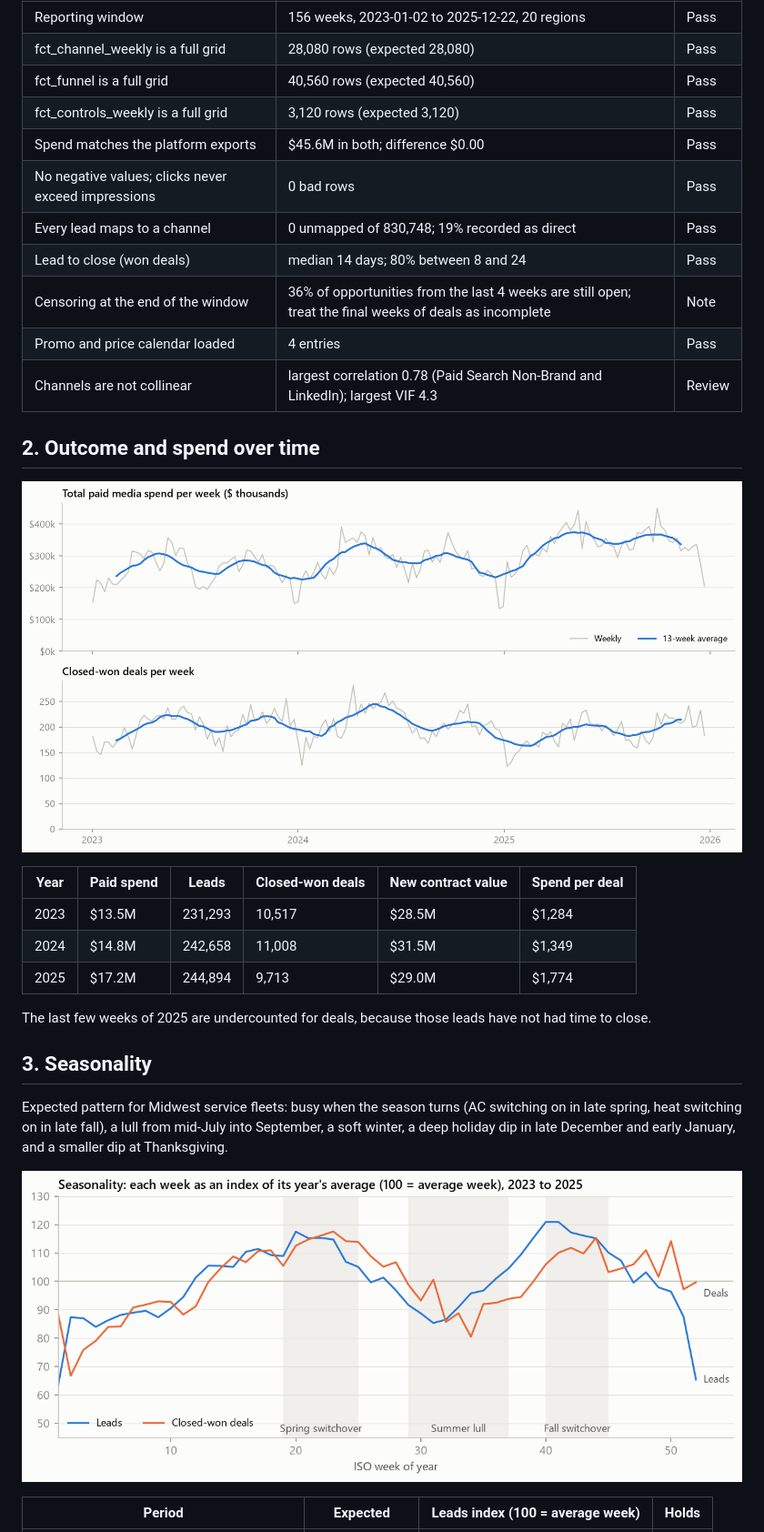
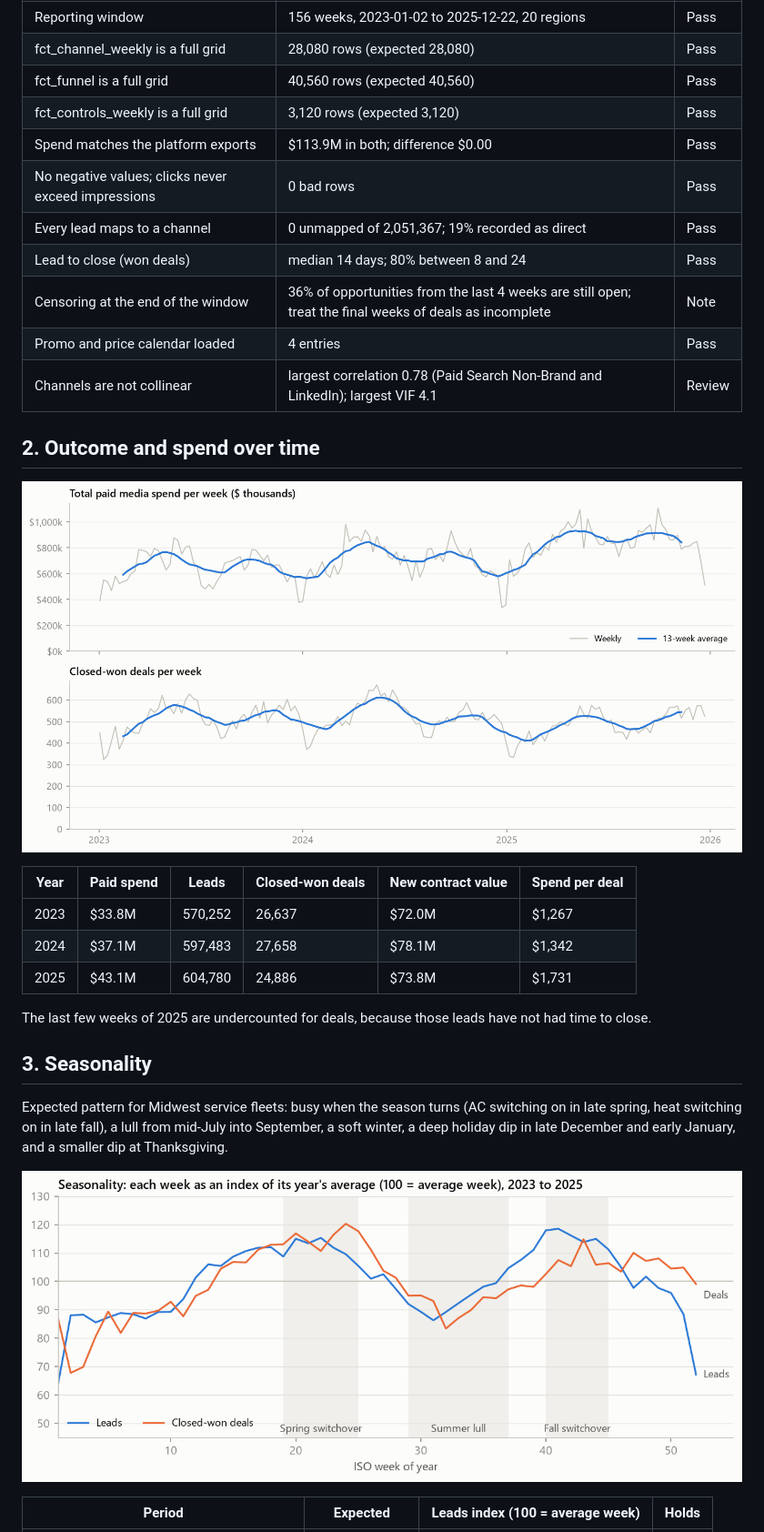
Before and after one commit to loganriebel/marketing-analytics-stack, a Markdown page: docs/eda/EDA.md, the part around one of its changes. Shown at 91% size. GitHub-like rendering; pictures changed too: docs/eda/img/seasonality.png, docs/eda/img/spend_and_deals.png.

```diff
--- a/docs/eda/EDA.md
+++ b/docs/eda/EDA.md
@@ -12,13 +12,13 @@ Built by `python -m eda` from the dbt warehouse only: the golden tables plus a f
 | fct_channel_weekly is a full grid | 28,080 rows (expected 28,080) | Pass |
 | fct_funnel is a full grid | 40,560 rows (expected 40,560) | Pass |
 | fct_controls_weekly is a full grid | 3,120 rows (expected 3,120) | Pass |
-| Spend matches the platform exports | $45.6M in both; difference $0.00 | Pass |
+| Spend matches the platform exports | $113.9M in both; difference $0.00 | Pass |
 | No negative values; clicks never exceed impressions | 0 bad rows | Pass |
-| Every lead maps to a channel | 0 unmapped of 830,748; 19% recorded as direct | Pass |
+| Every lead maps to a channel | 0 unmapped of 2,051,367; 19% recorded as direct | Pass |
 | Lead to close (won deals) | median 14 days; 80% between 8 and 24 | Pass |
 | Censoring at the end of the window | 36% of opportunities from the last 4 weeks are still open; treat the final weeks of deals as incomplete | Note |
 | Promo and price calendar loaded | 4 entries | Pass |
-| Channels are not collinear | largest correlation 0.78 (Paid Search Non-Brand and LinkedIn); largest VIF 4.3 | Review |
+| Channels are not collinear | largest correlation 0.78 (Paid Search Non-Brand and LinkedIn); largest VIF 4.1 | Review |
 
 ## 2. Outcome and spend over time
 
@@ -26,9 +26,9 @@ Built by `python -m eda` from the dbt warehouse only: the golden tables plus a f
 
 | Year | Paid spend | Leads | Closed-won deals | New contract value | Spend per deal |
 |---|---|---|---|---|---|
-| 2023 | $13.5M | 231,293 | 10,517 | $28.5M | $1,284 |
-| 2024 | $14.8M | 242,658 | 11,008 | $31.5M | $1,349 |
-| 2025 | $17.2M | 244,894 | 9,713 | $29.0M | $1,774 |
+| 2023 | $33.8M | 570,252 | 26,637 | $72.0M | $1,267 |
+| 2024 | $37.1M | 597,483 | 27,658 | $78.1M | $1,342 |
+| 2025 | $43.1M | 604,780 | 24,886 | $73.8M | $1,731 |
 
 The last few weeks of 2025 are undercounted for deals, because those leads have not had time to close.
 
```
Also changed, not shown: other parts of docs/eda/EDA.md (+30 -30 lines), docs/eda/img/claims_vs_crm.png, docs/eda/img/controls.png, docs/eda/img/spend_by_channel.png.
